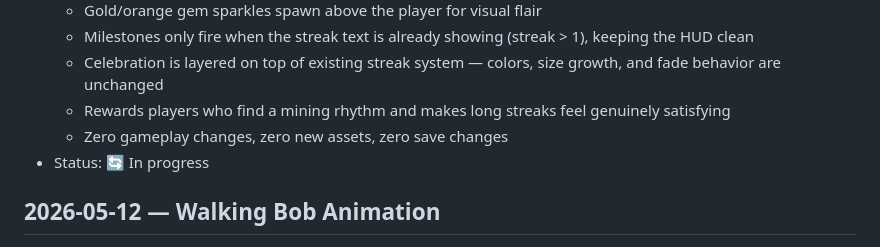
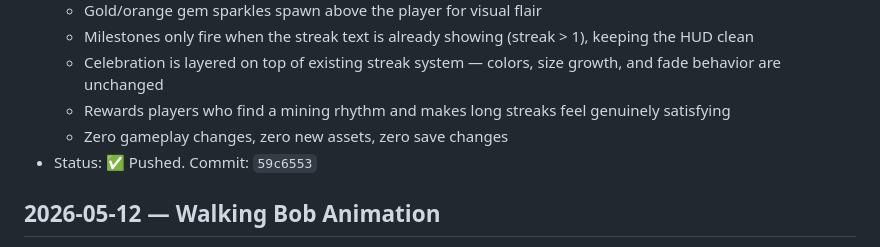
Before and after one commit to JabbaJebba/game1, a Markdown page: CHANGELOG.md, the part around the change. Rendered like a GitHub page.

Commit message:
Update CHANGELOG with streak milestone status

```diff
--- a/CHANGELOG.md
+++ b/CHANGELOG.md
@@ -8,7 +8,7 @@
   - Celebration is layered on top of existing streak system — colors, size growth, and fade behavior are unchanged
   - Rewards players who find a mining rhythm and makes long streaks feel genuinely satisfying
   - Zero gameplay changes, zero new assets, zero save changes
-- Status: 🔄 In progress
+- Status: ✅ Pushed. Commit: `59c6553`
 
 ## 2026-05-12 — Walking Bob Animation
 - **QoL/Game Feel:** Added a subtle walk bob to the player character when moving on the ground
```
